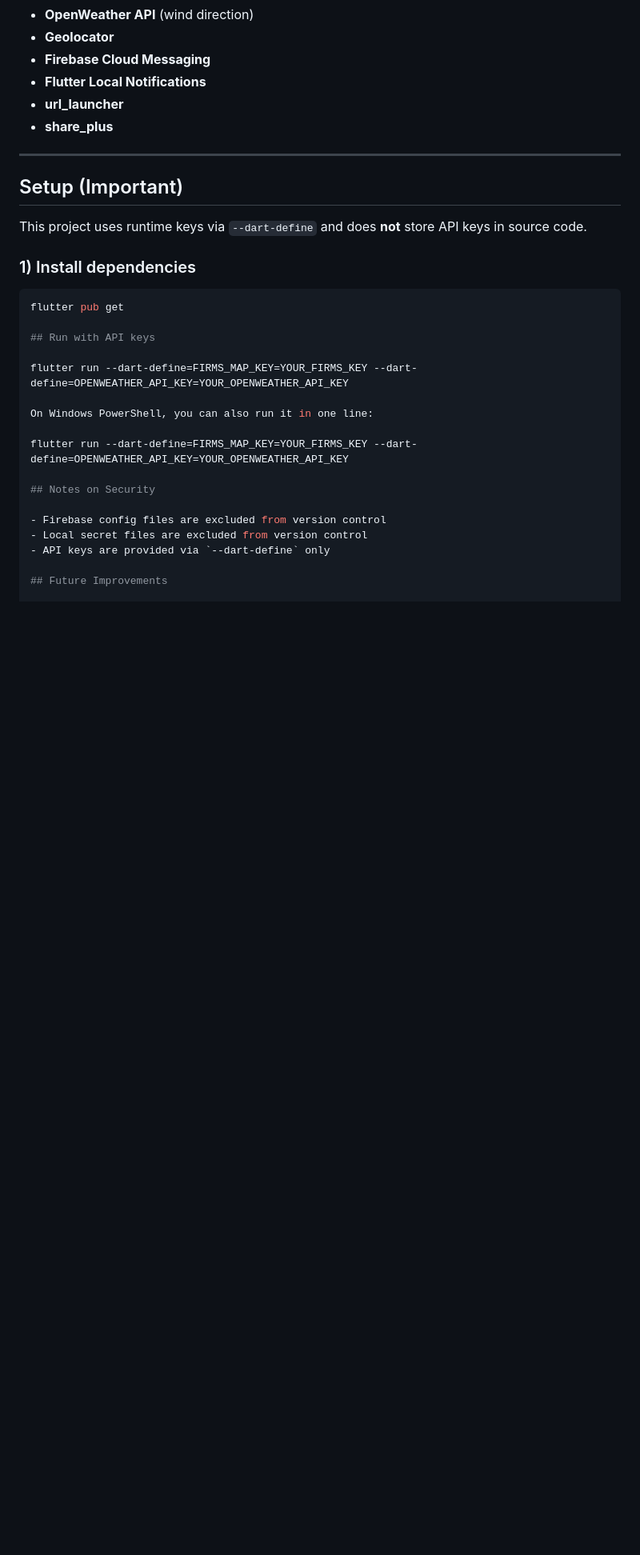
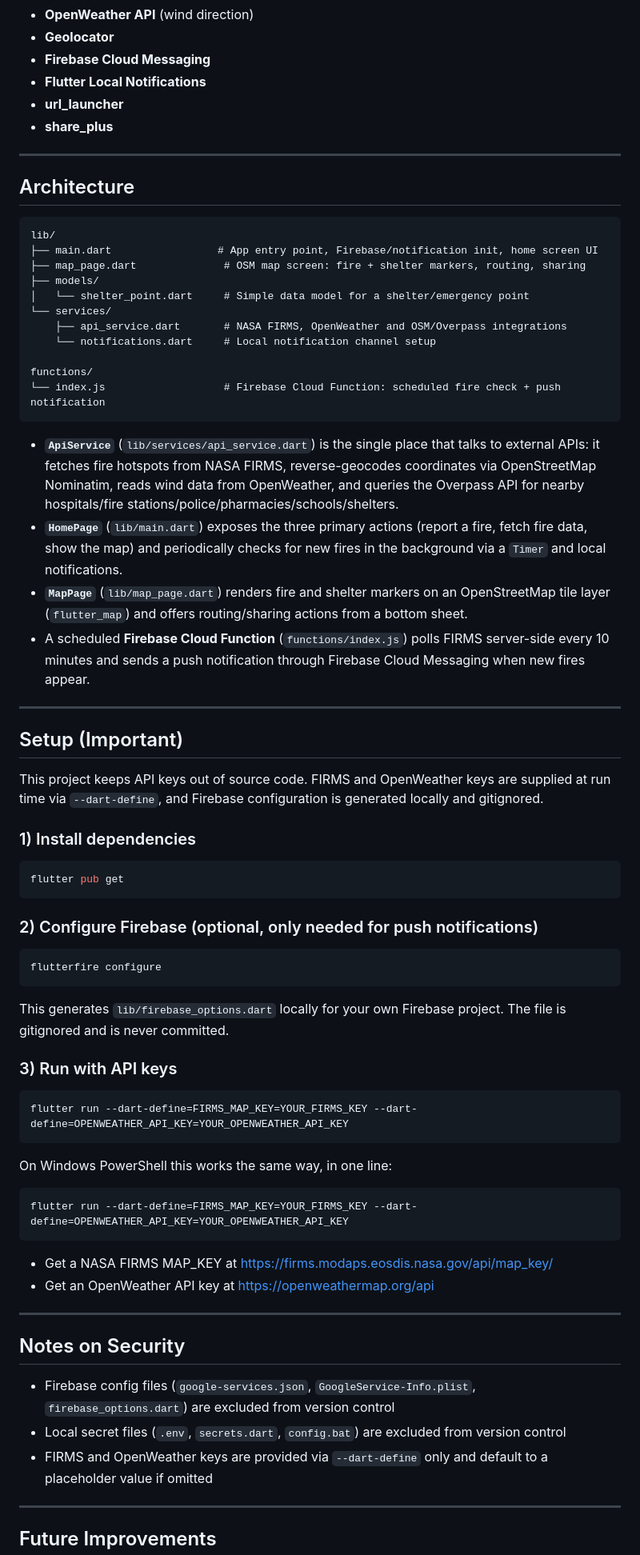
Before and after one commit to OrhanIzmirli/fire-safety-app, a Markdown page: README.md, the part around one of its changes. Shown at 80% size. Drawn GitHub-style; blank space fills up the shorter version.

Commit message:
Improve README: setup steps, architecture overview, security notes
- Fix a broken/unclosed code fence that made the second half of the
  file render as one giant code block on GitHub
- Add a short architecture section (folder layout + main components)
- Add Firebase (flutterfire configure) step to setup instructions
- Expand security notes to match the current gitignore/dart-define setup

````diff
--- a/README.md
+++ b/README.md
@@ -142,27 +142,80 @@ Users can share fire/shelter location via apps like WhatsApp, Telegram, or copy
 
 ---
 
+## Architecture
+
+```
+lib/
+├── main.dart                 # App entry point, Firebase/notification init, home screen UI
+├── map_page.dart              # OSM map screen: fire + shelter markers, routing, sharing
+├── models/
+│   └── shelter_point.dart     # Simple data model for a shelter/emergency point
+└── services/
+    ├── api_service.dart       # NASA FIRMS, OpenWeather and OSM/Overpass integrations
+    └── notifications.dart     # Local notification channel setup
+
+functions/
+└── index.js                   # Firebase Cloud Function: scheduled fire check + push notification
+```
+
+- **`ApiService`** (`lib/services/api_service.dart`) is the single place that talks to external
+  APIs: it fetches fire hotspots from NASA FIRMS, reverse-geocodes coordinates via OpenStreetMap
+  Nominatim, reads wind data from OpenWeather, and queries the Overpass API for nearby
+  hospitals/fire stations/police/pharmacies/schools/shelters.
+- **`HomePage`** (`lib/main.dart`) exposes the three primary actions (report a fire, fetch fire
+  data, show the map) and periodically checks for new fires in the background via a `Timer` and
+  local notifications.
+- **`MapPage`** (`lib/map_page.dart`) renders fire and shelter markers on an OpenStreetMap tile
+  layer (`flutter_map`) and offers routing/sharing actions from a bottom sheet.
+- A scheduled **Firebase Cloud Function** (`functions/index.js`) polls FIRMS server-side every 10
+  minutes and sends a push notification through Firebase Cloud Messaging when new fires appear.
+
+---
+
 ## Setup (Important)
 
-This project uses runtime keys via `--dart-define` and does **not** store API keys in source code.
+This project keeps API keys out of source code. FIRMS and OpenWeather keys are supplied at run
+time via `--dart-define`, and Firebase configuration is generated locally and gitignored.
 
 ### 1) Install dependencies
+
 ```bash
 flutter pub get
+```
 
-## Run with API keys
+### 2) Configure Firebase (optional, only needed for push notifications)
 
+```bash
+flutterfire configure
+```
+
+This generates `lib/firebase_options.dart` locally for your own Firebase project. The file is
+gitignored and is never committed.
+
+### 3) Run with API keys
+
+```bash
 flutter run --dart-define=FIRMS_MAP_KEY=YOUR_FIRMS_KEY --dart-define=OPENWEATHER_API_KEY=YOUR_OPENWEATHER_API_KEY
+```
 
-On Windows PowerShell, you can also run it in one line:
+On Windows PowerShell this works the same way, in one line:
 
+```powershell
 flutter run --dart-define=FIRMS_MAP_KEY=YOUR_FIRMS_KEY --dart-define=OPENWEATHER_API_KEY=YOUR_OPENWEATHER_API_KEY
+```
+
+- Get a NASA FIRMS MAP_KEY at https://firms.modaps.eosdis.nasa.gov/api/map_key/
+- Get an OpenWeather API key at https://openweathermap.org/api
+
+---
 
 ## Notes on Security
 
-- Firebase config files are excluded from version control
-- Local secret files are excluded from version control
-- API keys are provided via `--dart-define` only
+- Firebase config files (`google-services.json`, `GoogleService-Info.plist`, `firebase_options.dart`) are excluded from version control
+- Local secret files (`.env`, `secrets.dart`, `config.bat`) are excluded from version control
+- FIRMS and OpenWeather keys are provided via `--dart-define` only and default to a placeholder value if omitted
+
+---
 
 ## Future Improvements
 
````
Also changed, not shown: other parts of README.md (+3 -1 lines).
